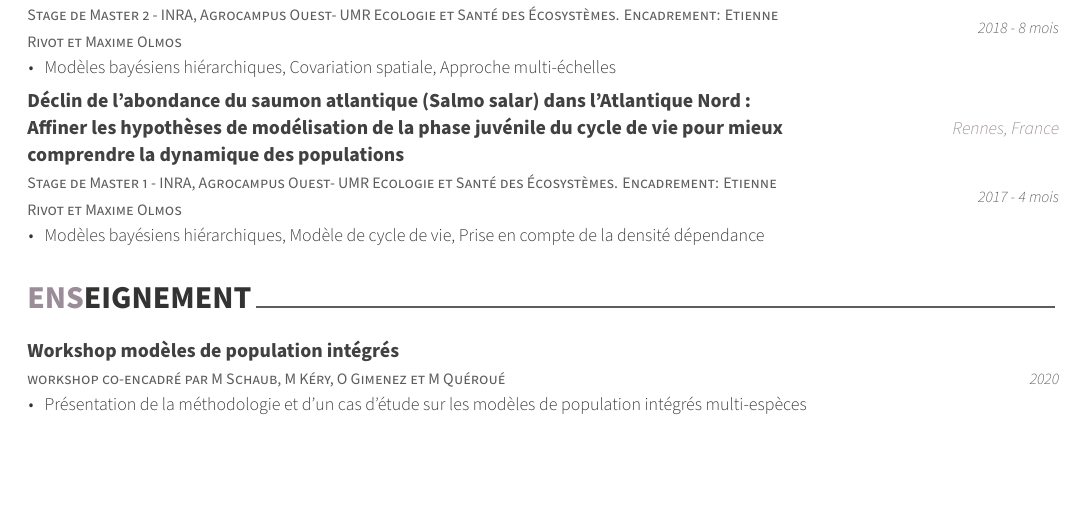
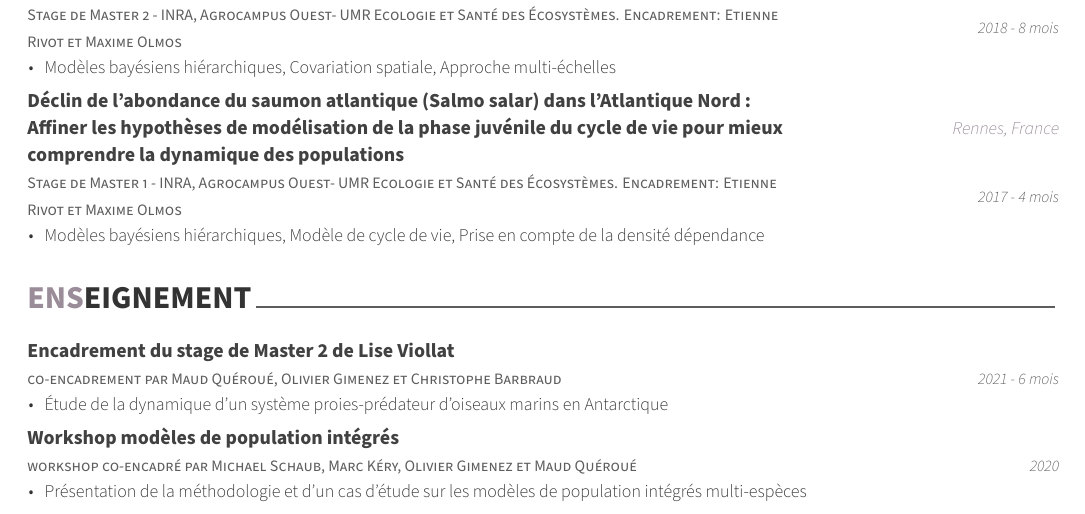
Before and after one commit to maudqueroue/CV, an R Markdown document (CV.Rmd): part of page 1 of 2, cut so that both start at the same text, the shorter picture padded with empty space. The pictures show the output file CV.pdf that the author committed with the source.

Commit message:
Mise à jour :sloth:

```diff
--- a/CV.Rmd
+++ b/CV.Rmd
@@ -59,7 +59,8 @@ tribble(
 library(tibble)
 tribble(
   ~ Degree, ~ Year, ~ Institution, ~ Where, ~ this_is_the_list,
- "workshop co-encadré par M Schaub, M Kéry, O Gimenez et M Quéroué", "2020", "Workshop modèles de population intégrés", "","Présentation de la méthodologie et d'un cas d'étude sur les modèles de population intégrés multi-espèces",
+   "co-encadrement par Maud Quéroué, Olivier Gimenez et Christophe Barbraud", "2021 - 6 mois", "Encadrement du stage de Master 2 de Lise Viollat", "","Étude de la dynamique d'un système proies-prédateur d'oiseaux marins en Antarctique",
+ "workshop co-encadré par Michael Schaub, Marc Kéry, Olivier Gimenez et Maud Quéroué", "2020", "Workshop modèles de population intégrés", "","Présentation de la méthodologie et d'un cas d'étude sur les modèles de population intégrés multi-espèces",
   "Statistiques appliquées à la biologie, travaux dirigés et travaux pratiques niveau Master 1", "2018-2019", "Professeure vacataire - Université de Montpellier", "Montpellier, France","Apprentissage de R, Statistiques descriptives, Statistiques inférentielles, Modèles linéaires"
 ) %>%
   detailed_entries(Degree, Year, Institution, Where, this_is_the_list, .protect = FALSE)
```
Also changed, not shown: CV.pdf.
